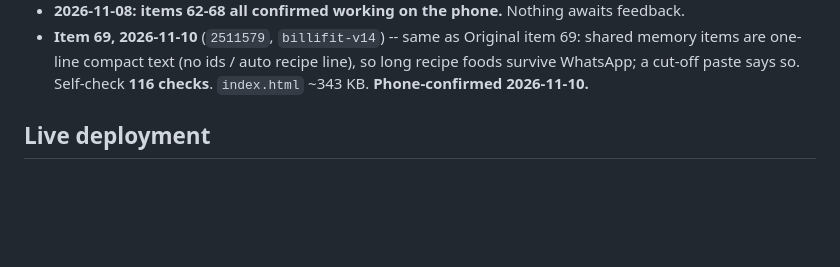
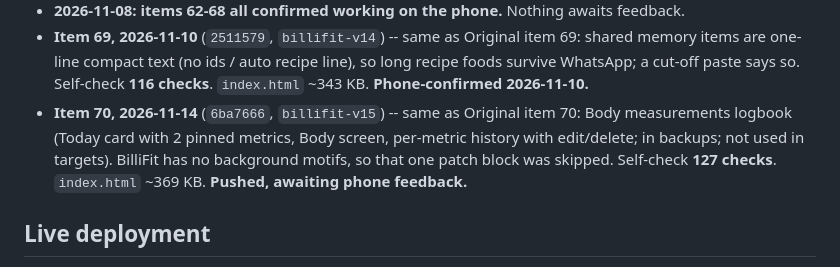
Before and after one commit to ahmed-waheed91/billifit-pwa, a Markdown page: plan.md, the part around the change. Rendered like a GitHub page; blank space fills up the shorter version.

Commit message:
plan.md: item 70 Body measurements (pushed, awaiting phone feedback)
Co-Authored-By: Claude Opus 5.5 <noreply@anthropic.com>

```diff
--- a/plan.md
+++ b/plan.md
@@ -453,6 +453,10 @@ Memory sort (2026-10-16, tenth checkpoint)"** (items 54-59) -- read that first.
 - **Item 69, 2026-11-10** (`2511579`, `billifit-v14`) -- same as Original item 69: shared memory items
   are one-line compact text (no ids / auto recipe line), so long recipe foods survive WhatsApp; a
   cut-off paste says so. Self-check **116 checks**. `index.html` ~343 KB. **Phone-confirmed 2026-11-10.**
+- **Item 70, 2026-11-14** (`6ba7666`, `billifit-v15`) -- same as Original item 70: Body measurements
+  logbook (Today card with 2 pinned metrics, Body screen, per-metric history with edit/delete; in backups;
+  not used in targets). BilliFit has no background motifs, so that one patch block was skipped.
+  Self-check **127 checks**. `index.html` ~369 KB. **Pushed, awaiting phone feedback.**
 ## Live deployment
 
 - **Live URL (install via "Add to Home Screen"):** `https://ahmed-waheed91.github.io/billifit-pwa/`
```
